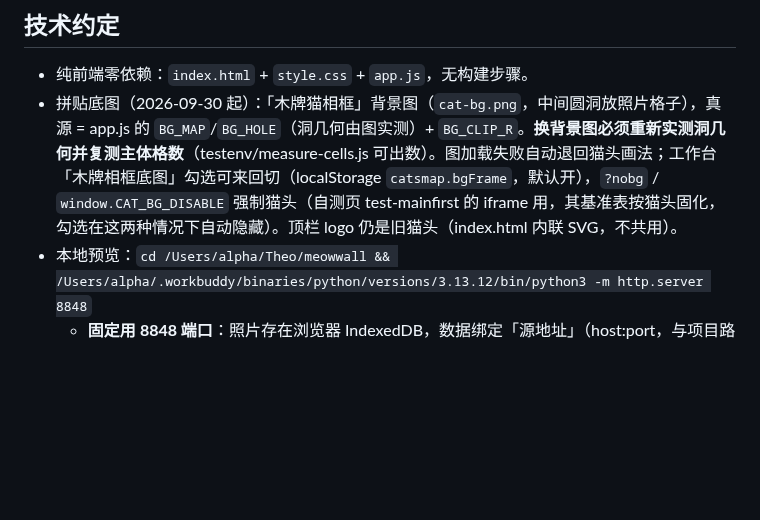
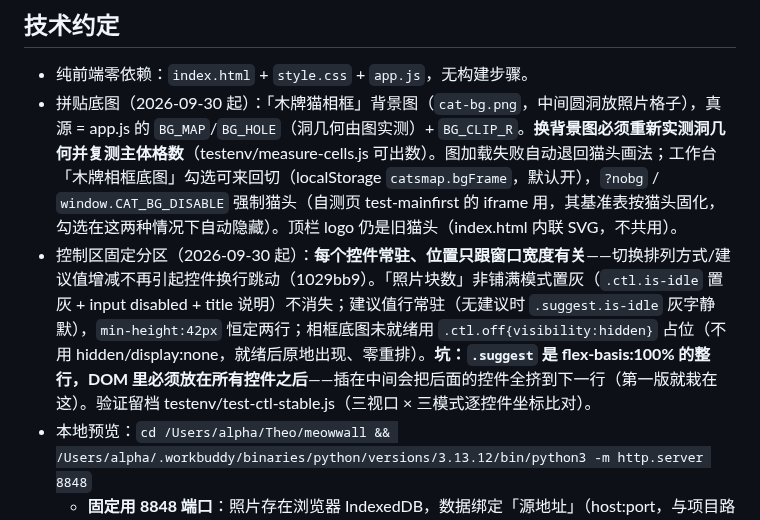
Before and after one commit to alphanoah/meowwall, a Markdown page: .workbuddy/memory/MEMORY.md, the part around the change. Drawn GitHub-style; blank space fills up the shorter version.

Commit message:
补长期约定：控制区固定分区（控件常驻、布局只跟窗口宽度有关），含 .suggest 整行插中间的坑

```diff
--- a/.workbuddy/memory/MEMORY.md
+++ b/.workbuddy/memory/MEMORY.md
@@ -11,6 +11,7 @@
 ## 技术约定
 - 纯前端零依赖：`index.html` + `style.css` + `app.js`，无构建步骤。
 - 拼贴底图（2026-09-30 起）：「木牌猫相框」背景图（`cat-bg.png`，中间圆洞放照片格子），真源 = app.js 的 `BG_MAP`/`BG_HOLE`（洞几何由图实测）+ `BG_CLIP_R`。**换背景图必须重新实测洞几何并复测主体格数**（testenv/measure-cells.js 可出数）。图加载失败自动退回猫头画法；工作台「木牌相框底图」勾选可来回切（localStorage `catsmap.bgFrame`，默认开），`?nobg` / `window.CAT_BG_DISABLE` 强制猫头（自测页 test-mainfirst 的 iframe 用，其基准表按猫头固化，勾选在这两种情况下自动隐藏）。顶栏 logo 仍是旧猫头（index.html 内联 SVG，不共用）。
+- 控制区固定分区（2026-09-30 起）：**每个控件常驻、位置只跟窗口宽度有关**——切换排列方式/建议值增减不再引起控件换行跳动（1029bb9）。「照片块数」非铺满模式置灰（`.ctl.is-idle` 置灰 + input disabled + title 说明）不消失；建议值行常驻（无建议时 `.suggest.is-idle` 灰字静默），`min-height:42px` 恒定两行；相框底图未就绪用 `.ctl.off{visibility:hidden}` 占位（不用 hidden/display:none，就绪后原地出现、零重排）。**坑：`.suggest` 是 flex-basis:100% 的整行，DOM 里必须放在所有控件之后**——插在中间会把后面的控件全挤到下一行（第一版就栽在这）。验证留档 testenv/test-ctl-stable.js（三视口 × 三模式逐控件坐标比对）。
 - 本地预览：`cd /Users/alpha/Theo/meowwall && /Users/alpha/.workbuddy/binaries/python/versions/3.13.12/bin/python3 -m http.server 8848`
   - **固定用 8848 端口**：照片存在浏览器 IndexedDB，数据绑定「源地址」（host:port，与项目路径无关），换端口 = 换一个空库；项目换文件夹不影响数据。
 - 照片存储：IndexedDB 库 `catsmap` / 表 `photos`（主键 id，字段 name/date/place/note/blob/thumb/w/h/createdAt/crop）。
```
